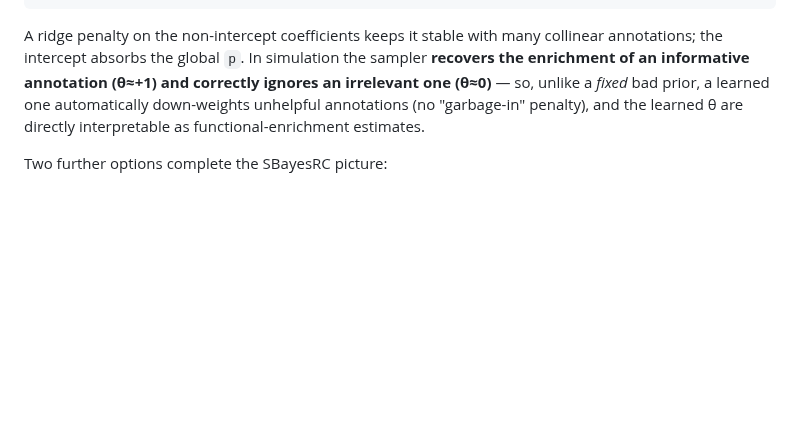
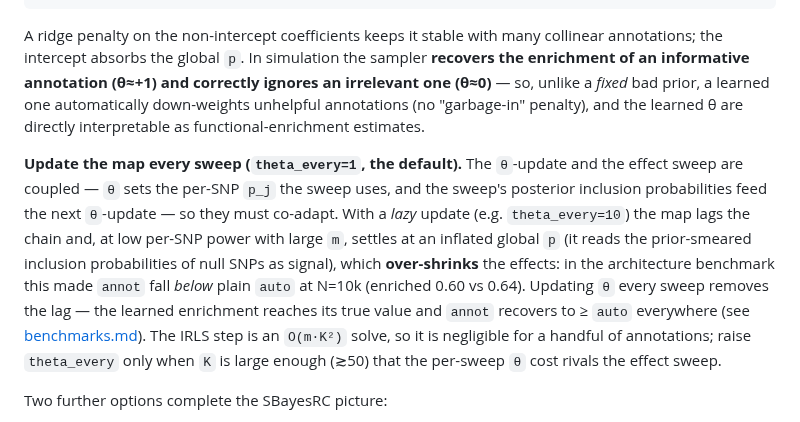
Before and after one commit to bvilhjal/ldpred3, a Markdown page: docs/algorithm.md, the part around the change. Rendered like a GitHub page; blank space fills up the shorter version.

```diff
--- a/docs/algorithm.md
+++ b/docs/algorithm.md
@@ -153,6 +153,20 @@ learned one automatically down-weights unhelpful annotations (no "garbage-in"
 penalty), and the learned θ are directly interpretable as functional-enrichment
 estimates.
 
+**Update the map every sweep (`theta_every=1`, the default).** The `θ`-update
+and the effect sweep are coupled — `θ` sets the per-SNP `p_j` the sweep uses, and
+the sweep's posterior inclusion probabilities feed the next `θ`-update — so they
+must co-adapt. With a *lazy* update (e.g. `theta_every=10`) the map lags the
+chain and, at low per-SNP power with large `m`, settles at an inflated global `p`
+(it reads the prior-smeared inclusion probabilities of null SNPs as signal),
+which **over-shrinks** the effects: in the architecture benchmark this made
+`annot` fall *below* plain `auto` at N=10k (enriched 0.60 vs 0.64). Updating `θ`
+every sweep removes the lag — the learned enrichment reaches its true value and
+`annot` recovers to ≥ `auto` everywhere (see
+[benchmarks.md](benchmarks.md)). The IRLS step is an `O(m·K²)` solve, so it is
+negligible for a handful of annotations; raise `theta_every` only when `K` is
+large enough (≳50) that the per-sweep `θ` cost rivals the effect sweep.
+
 Two further options complete the SBayesRC picture:
 
 * **`learn_variance=True`** additionally learns an annotation → effect-*variance*
```
Also changed, not shown: docs/benchmarks.md (+30 -22 lines), benchmarks/methods_arch_benchmark.png, 3 other files.
